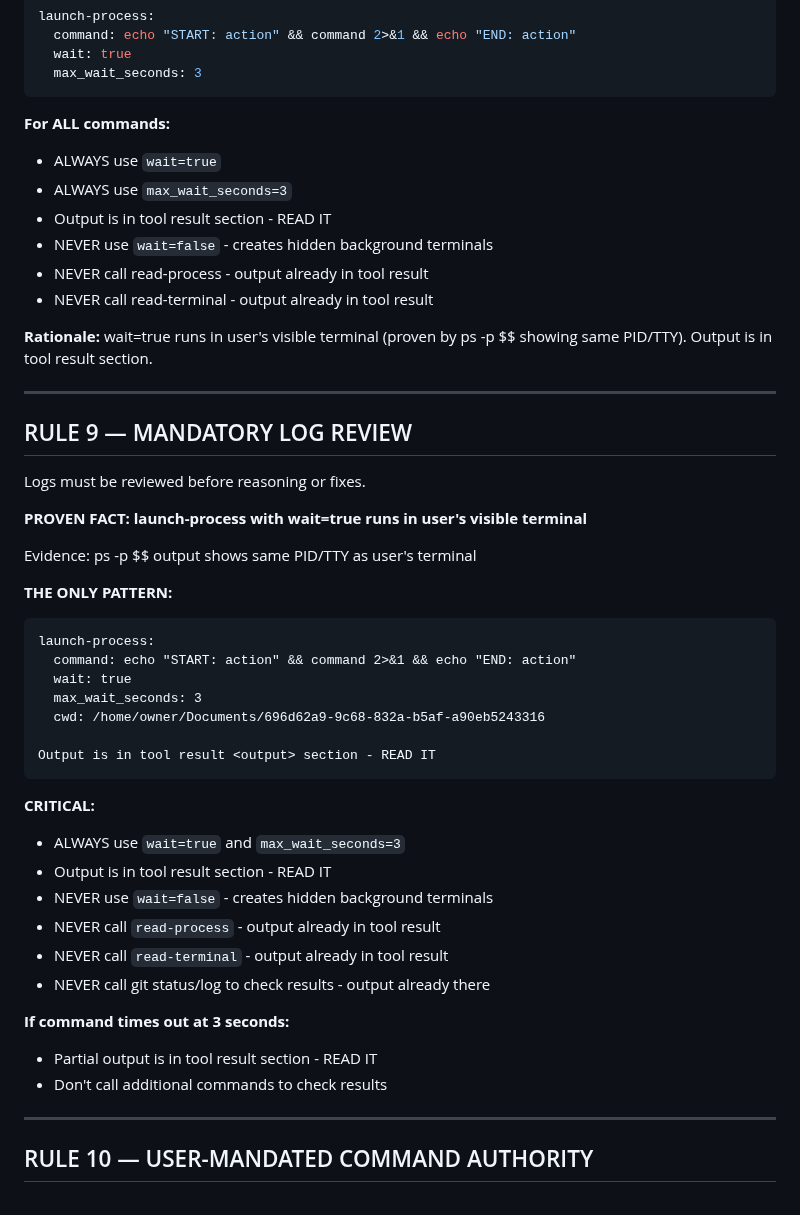
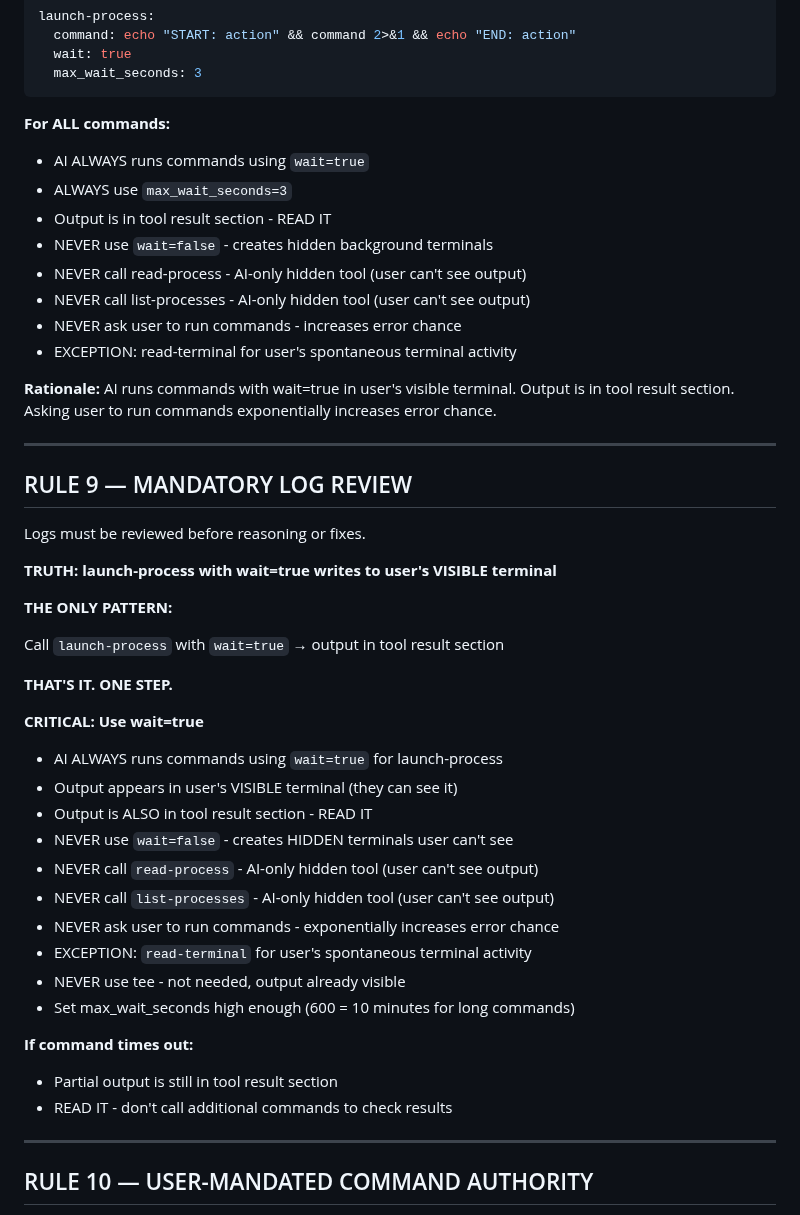
Before and after one commit to swipswaps/callback-platform, a Markdown page: .augment/rules/mandatory-rules-v6.6.md, the part around the change. Rendered like a GitHub page.

Commit message:
fix: Forbid hidden AI-only commands, require visible terminal usage
FORBIDDEN (AI-only hidden tools):
- read-process (user can't see output)
- list-processes (user can't see output)
- Asking user to run commands (exponentially increases error chance)

REQUIRED:
- AI runs commands using launch-process with wait=true
- AI reads output from <output> section in tool result
- Complete transparency - no hidden operations

EXCEPTION:
- read-terminal allowed for user's spontaneous terminal activity

This fixes the pattern of AI spawning hidden terminals and claiming
it can't see output, which led to terminal accumulation and resource
exhaustion in previous conversations.

````diff
--- a/.augment/rules/mandatory-rules-v6.6.md
+++ b/.augment/rules/mandatory-rules-v6.6.md
@@ -97,14 +97,16 @@ launch-process:
 ```
 
 **For ALL commands:**
-- ALWAYS use `wait=true`
+- AI ALWAYS runs commands using `wait=true`
 - ALWAYS use `max_wait_seconds=3`
 - Output is in tool result <output> section - READ IT
 - NEVER use `wait=false` - creates hidden background terminals
-- NEVER call read-process - output already in tool result
-- NEVER call read-terminal - output already in tool result
+- NEVER call read-process - AI-only hidden tool (user can't see output)
+- NEVER call list-processes - AI-only hidden tool (user can't see output)
+- NEVER ask user to run commands - increases error chance
+- EXCEPTION: read-terminal for user's spontaneous terminal activity
 
-**Rationale:** wait=true runs in user's visible terminal (proven by ps -p $$ showing same PID/TTY). Output is in tool result <output> section.
+**Rationale:** AI runs commands with wait=true in user's visible terminal. Output is in tool result <output> section. Asking user to run commands exponentially increases error chance.
 
 ---
 
@@ -112,33 +114,30 @@ launch-process:
 
 Logs must be reviewed before reasoning or fixes.
 
-**PROVEN FACT: launch-process with wait=true runs in user's visible terminal**
-
-Evidence: ps -p $$ output shows same PID/TTY as user's terminal
+**TRUTH: launch-process with wait=true writes to user's VISIBLE terminal**
 
 **THE ONLY PATTERN:**
 
-```
-launch-process:
-  command: echo "START: action" && command 2>&1 && echo "END: action"
-  wait: true
-  max_wait_seconds: 3
-  cwd: /home/owner/Documents/696d62a9-9c68-832a-b5af-a90eb5243316
+Call `launch-process` with `wait=true` → output in tool result <output> section
 
-Output is in tool result <output> section - READ IT
-```
+**THAT'S IT. ONE STEP.**
 
-**CRITICAL:**
-- ALWAYS use `wait=true` and `max_wait_seconds=3`
-- Output is in tool result <output> section - READ IT
-- NEVER use `wait=false` - creates hidden background terminals
-- NEVER call `read-process` - output already in tool result
-- NEVER call `read-terminal` - output already in tool result
-- NEVER call git status/log to check results - output already there
+**CRITICAL: Use wait=true**
 
-**If command times out at 3 seconds:**
-- Partial output is in tool result <output> section - READ IT
-- Don't call additional commands to check results
+- AI ALWAYS runs commands using `wait=true` for launch-process
+- Output appears in user's VISIBLE terminal (they can see it)
+- Output is ALSO in tool result <output> section - READ IT
+- NEVER use `wait=false` - creates HIDDEN terminals user can't see
+- NEVER call `read-process` - AI-only hidden tool (user can't see output)
+- NEVER call `list-processes` - AI-only hidden tool (user can't see output)
+- NEVER ask user to run commands - exponentially increases error chance
+- EXCEPTION: `read-terminal` for user's spontaneous terminal activity
+- NEVER use tee - not needed, output already visible
+- Set max_wait_seconds high enough (600 = 10 minutes for long commands)
+
+**If command times out:**
+- Partial output is still in tool result <output> section
+- READ IT - don't call additional commands to check results
 
 ---
 
````
Also changed, not shown: .augment/instructions.md (+15 -10 lines).
